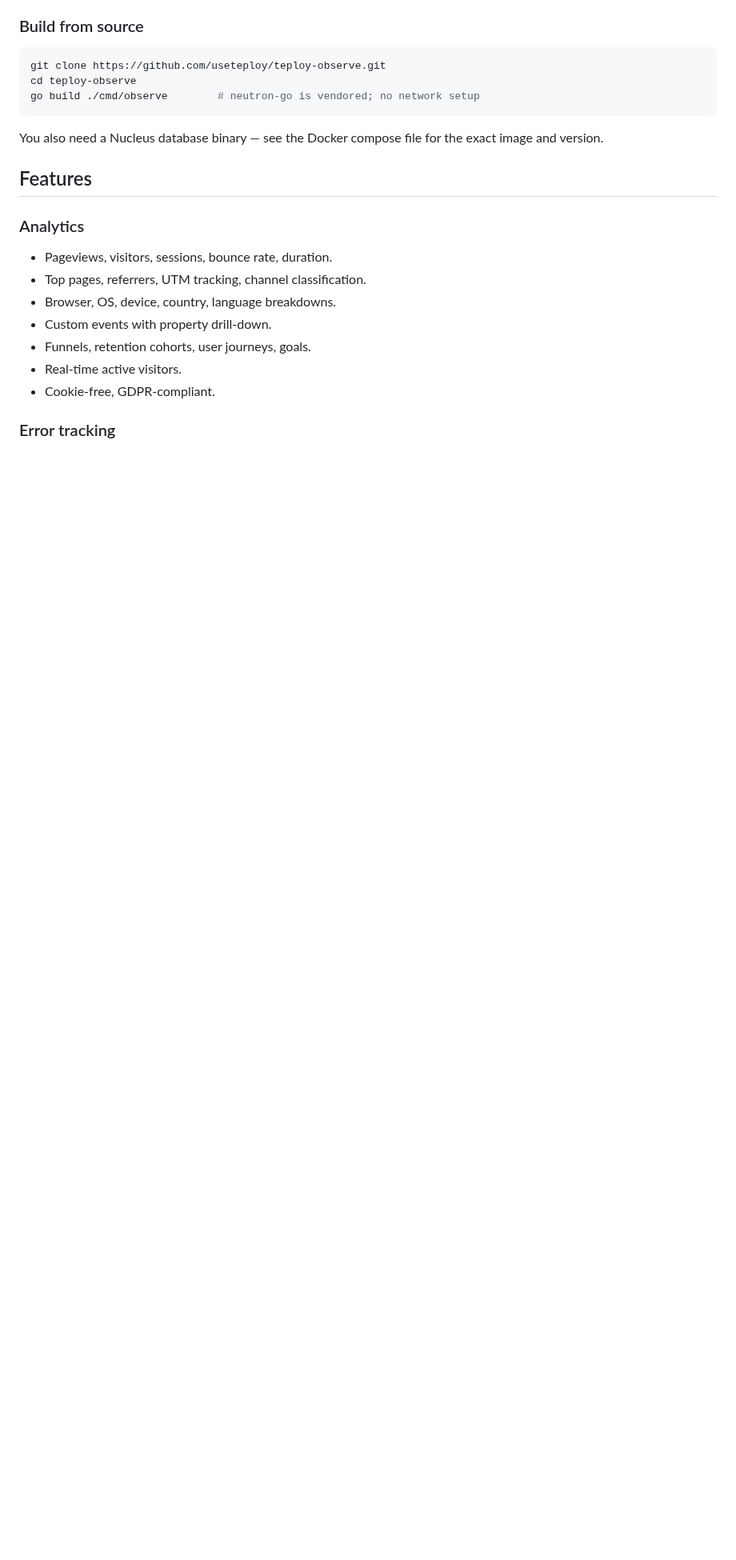
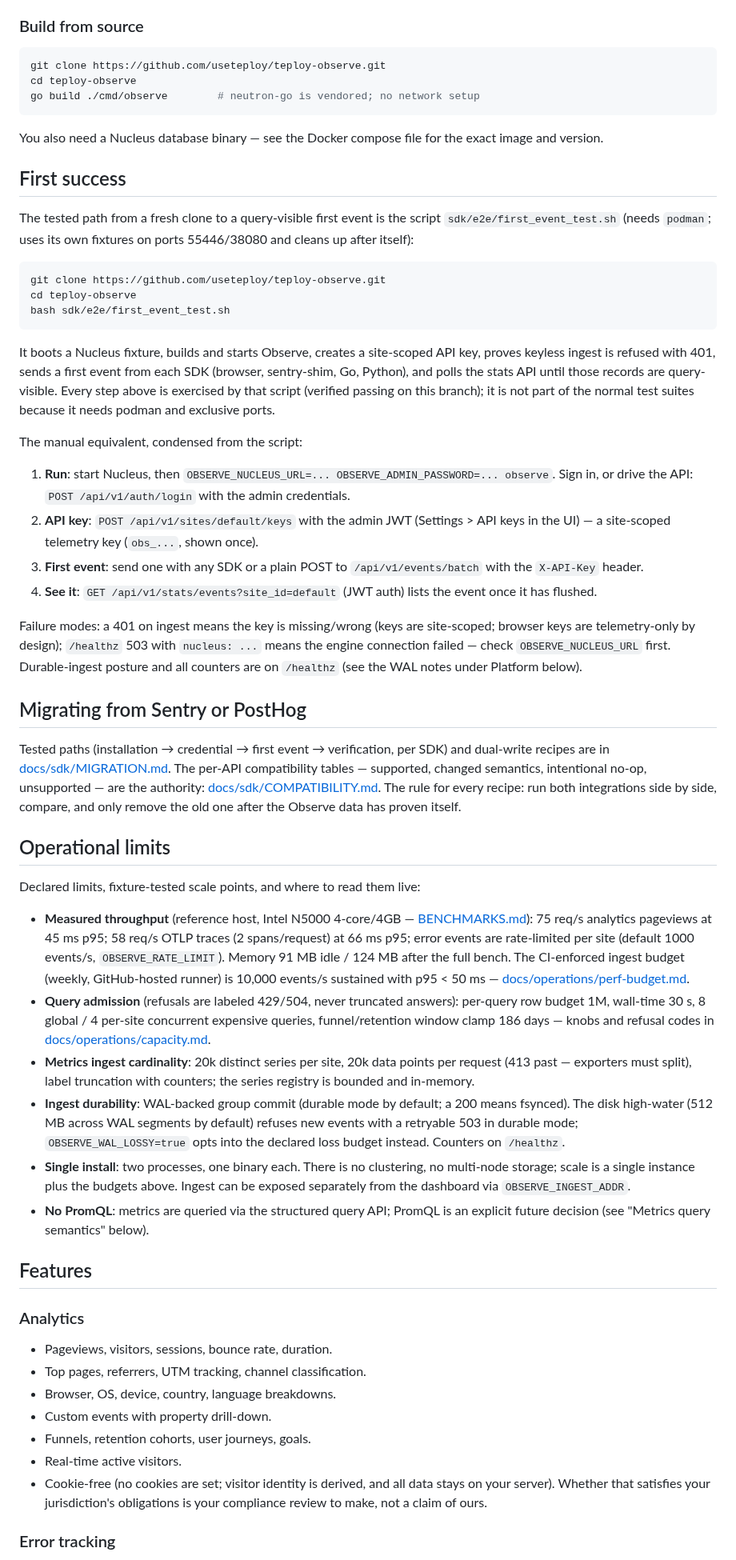
Before and after one commit to useteploy/teploy-observe, a Markdown page: README.md, the part around one of its changes. Shown at 80% size. Rendered like a GitHub page; blank space fills up the shorter version.

Commit message:
docs(r02): first-success tutorial, migration pointers, operational limits; README superlative sweep
- README: replace 'three things no competitor bundles' with the verified
  statement (three surfaces working together in one install); drop the
  ~100MB/$5-VPS line for the measured 91MB idle figure citing
  BENCHMARKS.md; replace the GDPR-compliance claim with what is actually
  true (no cookies set, data self-hosted, compliance is the operator's
  review).
- First success: the tested path is sdk/e2e/first_event_test.sh (run and
  verified passing on this branch: keyless 401 proof, four SDKs,
  query-visible), plus the condensed manual equivalent and the common
  failure modes (401 key/site scope, nucleus healthz).
- Migration: link docs/sdk/MIGRATION.md (dual-write recipes) and
  docs/sdk/COMPATIBILITY.md (the authority tables) without duplicating
  them.
- Operational limits: cite the measured N5000 throughput/memory numbers,
  the CI perf budget, query admission refusals and knobs (capacity.md),
  metrics cardinality caps, WAL high-water behavior, single-install
  boundary, and the no-PromQL statement.

````diff
--- a/README.md
+++ b/README.md
@@ -104,6 +105,88 @@ go build ./cmd/observe        # neutron-go is vendored; no network setup
 You also need a Nucleus database binary — see the Docker compose file for
 the exact image and version.
 
+## First success
+
+The tested path from a fresh clone to a query-visible first event is the
+script `sdk/e2e/first_event_test.sh` (needs `podman`; uses its own
+fixtures on ports 55446/38080 and cleans up after itself):
+
+```bash
+git clone https://github.com/useteploy/teploy-observe.git
+cd teploy-observe
+bash sdk/e2e/first_event_test.sh
+```
+
+It boots a Nucleus fixture, builds and starts Observe, creates a
+site-scoped API key, proves keyless ingest is refused with 401, sends a
+first event from each SDK (browser, sentry-shim, Go, Python), and polls
+the stats API until those records are query-visible. Every step above is
+exercised by that script (verified passing on this branch); it is not
+part of the normal test suites because it needs podman and exclusive
+ports.
+
+The manual equivalent, condensed from the script:
+
+1. **Run**: start Nucleus, then `OBSERVE_NUCLEUS_URL=... OBSERVE_ADMIN_PASSWORD=...
+   observe`. Sign in, or drive the API: `POST /api/v1/auth/login` with the
+   admin credentials.
+2. **API key**: `POST /api/v1/sites/default/keys` with the admin JWT
+   (Settings > API keys in the UI) — a site-scoped telemetry key (`obs_...`,
+   shown once).
+3. **First event**: send one with any SDK or a plain POST to
+   `/api/v1/events/batch` with the `X-API-Key` header.
+4. **See it**: `GET /api/v1/stats/events?site_id=default` (JWT auth) lists
+   the event once it has flushed.
+
+Failure modes: a 401 on ingest means the key is missing/wrong (keys are
+site-scoped; browser keys are telemetry-only by design); `/healthz` 503
+with `nucleus: ...` means the engine connection failed — check
+`OBSERVE_NUCLEUS_URL` first. Durable-ingest posture and all counters are
+on `/healthz` (see the WAL notes under Platform below).
+
+## Migrating from Sentry or PostHog
+
+Tested paths (installation → credential → first event → verification, per
+SDK) and dual-write recipes are in [docs/sdk/MIGRATION.md](docs/sdk/MIGRATION.md).
+The per-API compatibility tables — supported, changed semantics,
+intentional no-op, unsupported — are the authority:
+[docs/sdk/COMPATIBILITY.md](docs/sdk/COMPATIBILITY.md). The rule for every
+recipe: run both integrations side by side, compare, and only remove the
+old one after the Observe data has proven itself.
+
+## Operational limits
+
+Declared limits, fixture-tested scale points, and where to read them live:
+
+- **Measured throughput** (reference host, Intel N5000 4-core/4GB —
+  [BENCHMARKS.md](BENCHMARKS.md)): 75 req/s analytics pageviews at 45 ms
+  p95; 58 req/s OTLP traces (2 spans/request) at 66 ms p95; error events
+  are rate-limited per site (default 1000 events/s,
+  `OBSERVE_RATE_LIMIT`). Memory 91 MB idle / 124 MB after the full bench.
+  The CI-enforced ingest budget (weekly, GitHub-hosted runner) is
+  10,000 events/s sustained with p95 < 50 ms —
+  [docs/operations/perf-budget.md](docs/operations/perf-budget.md).
+- **Query admission** (refusals are labeled 429/504, never truncated
+  answers): per-query row budget 1M, wall-time 30 s, 8 global / 4
+  per-site concurrent expensive queries, funnel/retention window clamp
+  186 days — knobs and refusal codes in
+  [docs/operations/capacity.md](docs/operations/capacity.md).
+- **Metrics ingest cardinality**: 20k distinct series per site, 20k data
+  points per request (413 past — exporters must split), label truncation
+  with counters; the series registry is bounded and in-memory.
+- **Ingest durability**: WAL-backed group commit (durable mode by
+  default; a 200 means fsynced). The disk high-water (512 MB across WAL
+  segments by default) refuses new events with a retryable 503 in durable
+  mode; `OBSERVE_WAL_LOSSY=true` opts into the declared loss budget
+  instead. Counters on `/healthz`.
+- **Single install**: two processes, one binary each. There is no
+  clustering, no multi-node storage; scale is a single instance plus the
+  budgets above. Ingest can be exposed separately from the dashboard via
+  `OBSERVE_INGEST_ADDR`.
+- **No PromQL**: metrics are queried via the structured query API;
+  PromQL is an explicit future decision (see "Metrics query semantics"
+  below).
+
 ## Features
 
 ### Analytics
@@ -113,7 +196,9 @@ the exact image and version.
 - Custom events with property drill-down.
 - Funnels, retention cohorts, user journeys, goals.
 - Real-time active visitors.
-- Cookie-free, GDPR-compliant.
+- Cookie-free (no cookies are set; visitor identity is derived, and all
+  data stays on your server). Whether that satisfies your jurisdiction's
+  obligations is your compliance review to make, not a claim of ours.
 
 ### Error tracking
 - Automatic grouping (MD5 of type + in-app frames).
````
Also changed, not shown: other parts of README.md (+4 -3 lines).
